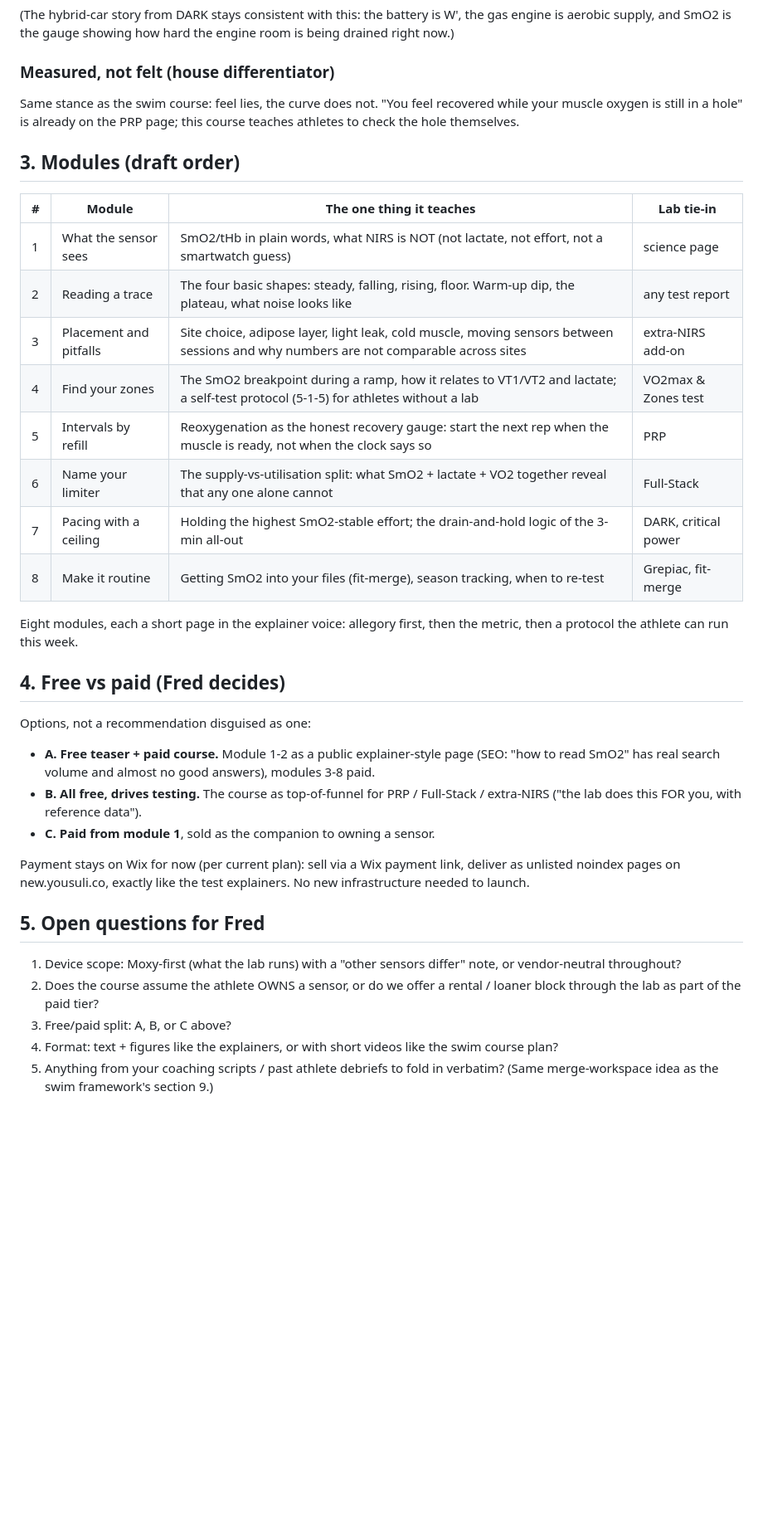
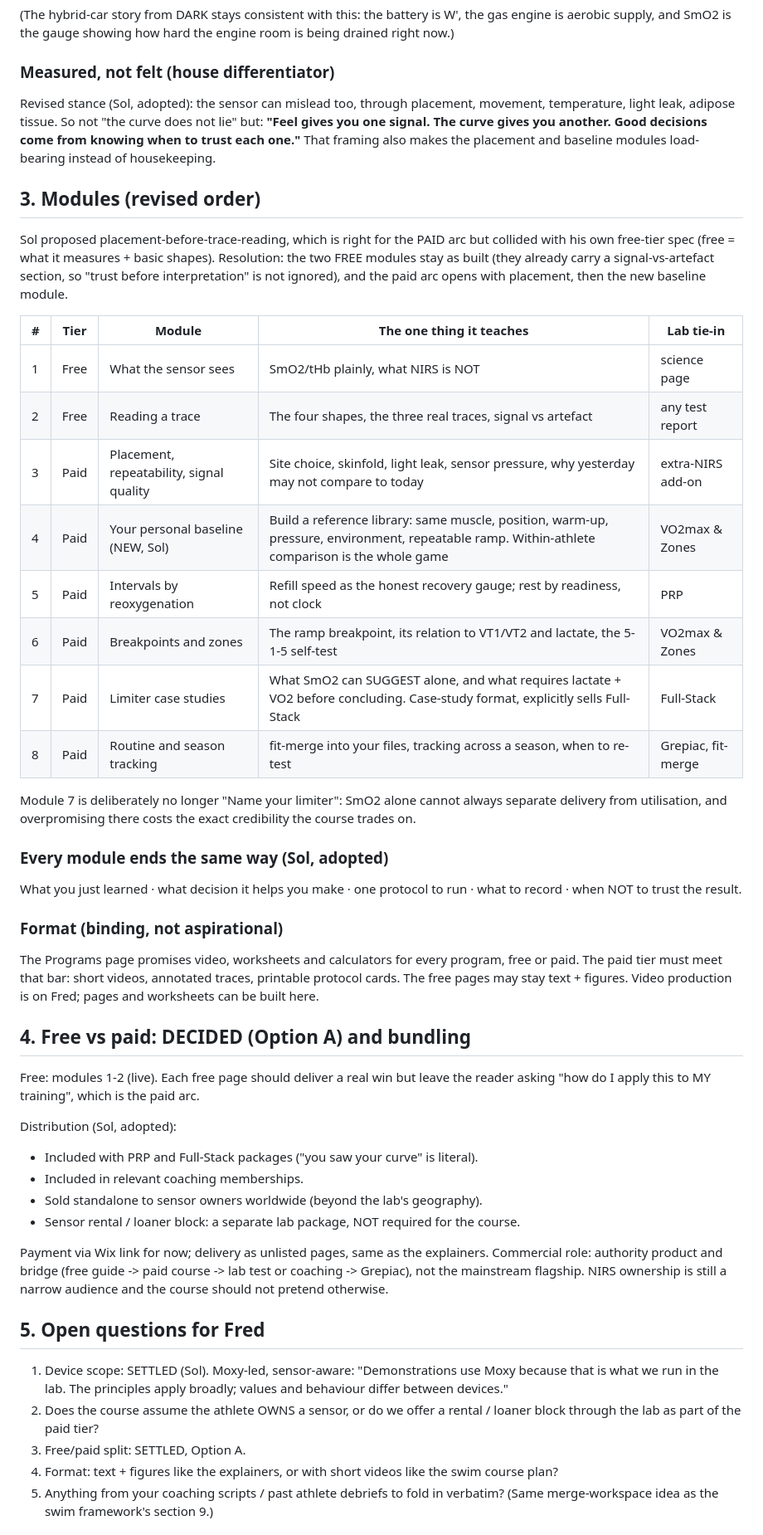
Before and after one commit to d8cq6m7ywb-commits/yousulipages, a Markdown page: nirs-course-framework.md, the part around one of its changes. Shown at 83% size. Rendered like a GitHub page; blank space fills up the shorter version.

Commit message:
NIRS framework: apply Sol's review
Adopted: outcome-led positioning (Muscle Oxygen in Practice, 'Train by the
muscle' demoted to tagline), the personal-baseline module (the real bridge
from interesting number to coaching tool), softened feel-vs-curve stance,
limiter module reframed as case studies that honestly sell Full-Stack, the
module end-template, bundling into PRP/Full-Stack/coaching, Moxy-led
sensor-aware device scope, and the format bar the Programs page already
promises (verified: video/worksheets/calculators, programs-top.html).

One resolution rather than adoption: Sol's placement-before-trace-reading
order contradicted his own free-tier spec (free = measures + basic shapes).
Free modules 1-2 stay as built since they already teach signal-vs-artefact;
the paid arc opens with placement, then baseline.

```diff
--- a/nirs-course-framework.md
+++ b/nirs-course-framework.md
@@ -40,48 +47,73 @@ the engine room is being drained right now.)
 
 ### Measured, not felt (house differentiator)
 
-Same stance as the swim course: feel lies, the curve does not. "You feel
-recovered while your muscle oxygen is still in a hole" is already on the PRP
-page; this course teaches athletes to check the hole themselves.
+Revised stance (Sol, adopted): the sensor can mislead too, through placement,
+movement, temperature, light leak, adipose tissue. So not "the curve does not
+lie" but: **"Feel gives you one signal. The curve gives you another. Good
+decisions come from knowing when to trust each one."** That framing also makes
+the placement and baseline modules load-bearing instead of housekeeping.
 
-## 3. Modules (draft order)
+## 3. Modules (revised order)
 
-| # | Module | The one thing it teaches | Lab tie-in |
-|---|---|---|---|
-| 1 | What the sensor sees | SmO2/tHb in plain words, what NIRS is NOT (not lactate, not effort, not a smartwatch guess) | science page |
-| 2 | Reading a trace | The four basic shapes: steady, falling, rising, floor. Warm-up dip, the plateau, what noise looks like | any test report |
-| 3 | Placement and pitfalls | Site choice, adipose layer, light leak, cold muscle, moving sensors between sessions and why numbers are not comparable across sites | extra-NIRS add-on |
-| 4 | Find your zones | The SmO2 breakpoint during a ramp, how it relates to VT1/VT2 and lactate; a self-test protocol (5-1-5) for athletes without a lab | VO2max & Zones test |
-| 5 | Intervals by refill | Reoxygenation as the honest recovery gauge: start the next rep when the muscle is ready, not when the clock says so | PRP |
-| 6 | Name your limiter | The supply-vs-utilisation split: what SmO2 + lactate + VO2 together reveal that any one alone cannot | Full-Stack |
-| 7 | Pacing with a ceiling | Holding the highest SmO2-stable effort; the drain-and-hold logic of the 3-min all-out | DARK, critical power |
-| 8 | Make it routine | Getting SmO2 into your files (fit-merge), season tracking, when to re-test | Grepiac, fit-merge |
+Sol proposed placement-before-trace-reading, which is right for the PAID arc
+but collided with his own free-tier spec (free = what it measures + basic
+shapes). Resolution: the two FREE modules stay as built (they already carry a
+signal-vs-artefact section, so "trust before interpretation" is not ignored),
+and the paid arc opens with placement, then the new baseline module.
 
-Eight modules, each a short page in the explainer voice: allegory first, then
-the metric, then a protocol the athlete can run this week.
+| # | Tier | Module | The one thing it teaches | Lab tie-in |
+|---|---|---|---|---|
+| 1 | Free | What the sensor sees | SmO2/tHb plainly, what NIRS is NOT | science page |
+| 2 | Free | Reading a trace | The four shapes, the three real traces, signal vs artefact | any test report |
+| 3 | Paid | Placement, repeatability, signal quality | Site choice, skinfold, light leak, sensor pressure, why yesterday may not compare to today | extra-NIRS add-on |
+| 4 | Paid | Your personal baseline (NEW, Sol) | Build a reference library: same muscle, position, warm-up, pressure, environment, repeatable ramp. Within-athlete comparison is the whole game | VO2max & Zones |
+| 5 | Paid | Intervals by reoxygenation | Refill speed as the honest recovery gauge; rest by readiness, not clock | PRP |
+| 6 | Paid | Breakpoints and zones | The ramp breakpoint, its relation to VT1/VT2 and lactate, the 5-1-5 self-test | VO2max & Zones |
+| 7 | Paid | Limiter case studies | What SmO2 can SUGGEST alone, and what requires lactate + VO2 before concluding. Case-study format, explicitly sells Full-Stack | Full-Stack |
+| 8 | Paid | Routine and season tracking | fit-merge into your files, tracking across a season, when to re-test | Grepiac, fit-merge |
 
-## 4. Free vs paid (Fred decides)
+Module 7 is deliberately no longer "Name your limiter": SmO2 alone cannot
+always separate delivery from utilisation, and overpromising there costs the
+exact credibility the course trades on.
 
-Options, not a recommendation disguised as one:
+### Every module ends the same way (Sol, adopted)
 
-- **A. Free teaser + paid course.** Module 1-2 as a public explainer-style
-  page (SEO: "how to read SmO2" has real search volume and almost no good
-  answers), modules 3-8 paid.
-- **B. All free, drives testing.** The course as top-of-funnel for PRP /
-  Full-Stack / extra-NIRS ("the lab does this FOR you, with reference data").
-- **C. Paid from module 1**, sold as the companion to owning a sensor.
+What you just learned · what decision it helps you make · one protocol to run
+· what to record · when NOT to trust the result.
 
-Payment stays on Wix for now (per current plan): sell via a Wix payment link,
-deliver as unlisted noindex pages on new.yousuli.co, exactly like the test
-explainers. No new infrastructure needed to launch.
+### Format (binding, not aspirational)
+
+The Programs page promises video, worksheets and calculators for every
+program, free or paid. The paid tier must meet that bar: short videos,
+annotated traces, printable protocol cards. The free pages may stay text +
+figures. Video production is on Fred; pages and worksheets can be built here.
+
+## 4. Free vs paid: DECIDED (Option A) and bundling
+
+Free: modules 1-2 (live). Each free page should deliver a real win but leave
+the reader asking "how do I apply this to MY training", which is the paid arc.
+
+Distribution (Sol, adopted):
+- Included with PRP and Full-Stack packages ("you saw your curve" is literal).
+- Included in relevant coaching memberships.
+- Sold standalone to sensor owners worldwide (beyond the lab's geography).
+- Sensor rental / loaner block: a separate lab package, NOT required for the
+  course.
+
+Payment via Wix link for now; delivery as unlisted pages, same as the
+explainers. Commercial role: authority product and bridge (free guide -> paid
+course -> lab test or coaching -> Grepiac), not the mainstream flagship. NIRS
+ownership is still a narrow audience and the course should not pretend
+otherwise.
 
 ## 5. Open questions for Fred
 
-1. Device scope: Moxy-first (what the lab runs) with a "other sensors differ"
-   note, or vendor-neutral throughout?
+1. Device scope: SETTLED (Sol). Moxy-led, sensor-aware: "Demonstrations use
+   Moxy because that is what we run in the lab. The principles apply broadly;
+   values and behaviour differ between devices."
 2. Does the course assume the athlete OWNS a sensor, or do we offer a rental /
    loaner block through the lab as part of the paid tier?
-3. Free/paid split: A, B, or C above?
+3. Free/paid split: SETTLED, Option A.
 4. Format: text + figures like the explainers, or with short videos like the
    swim course plan?
 5. Anything from your coaching scripts / past athlete debriefs to fold in
```
Also changed, not shown: other parts of nirs-course-framework.md (+8 -1 lines).
